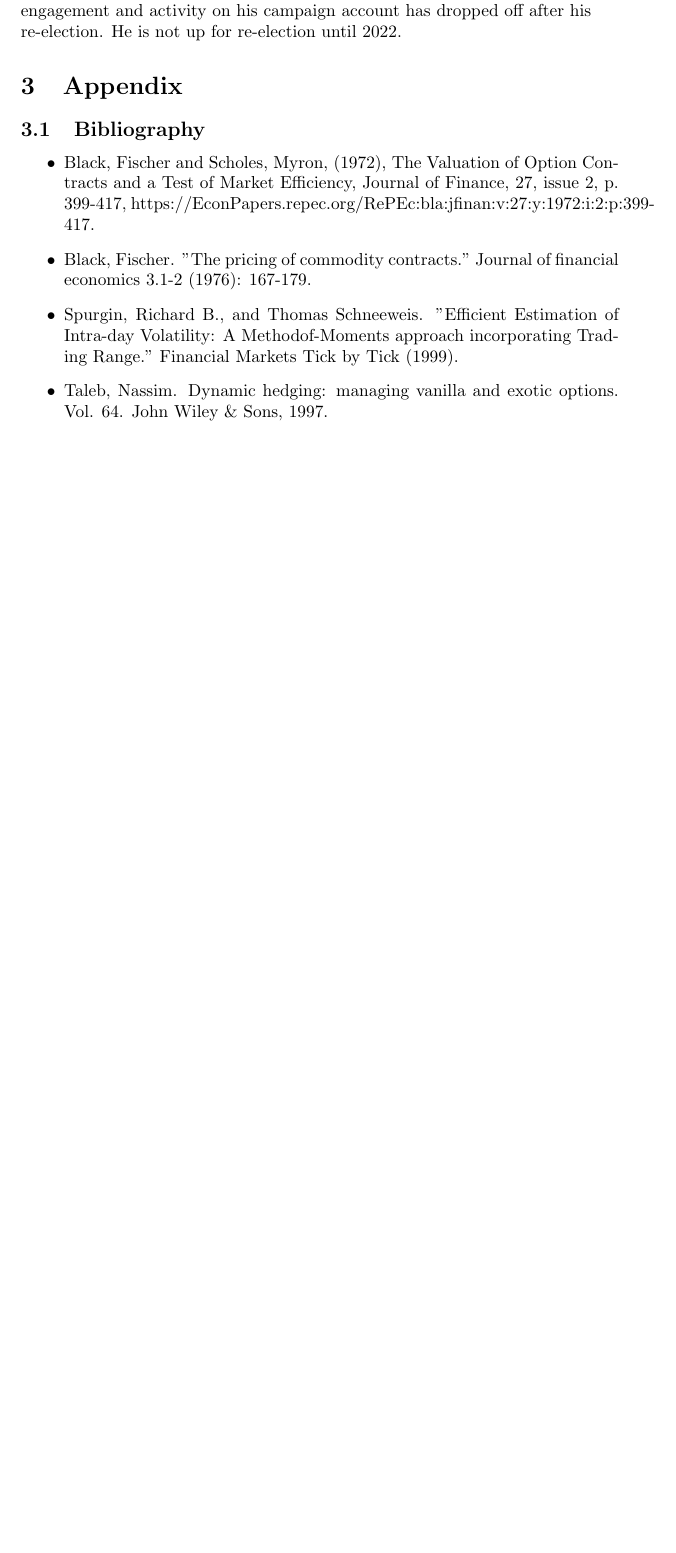
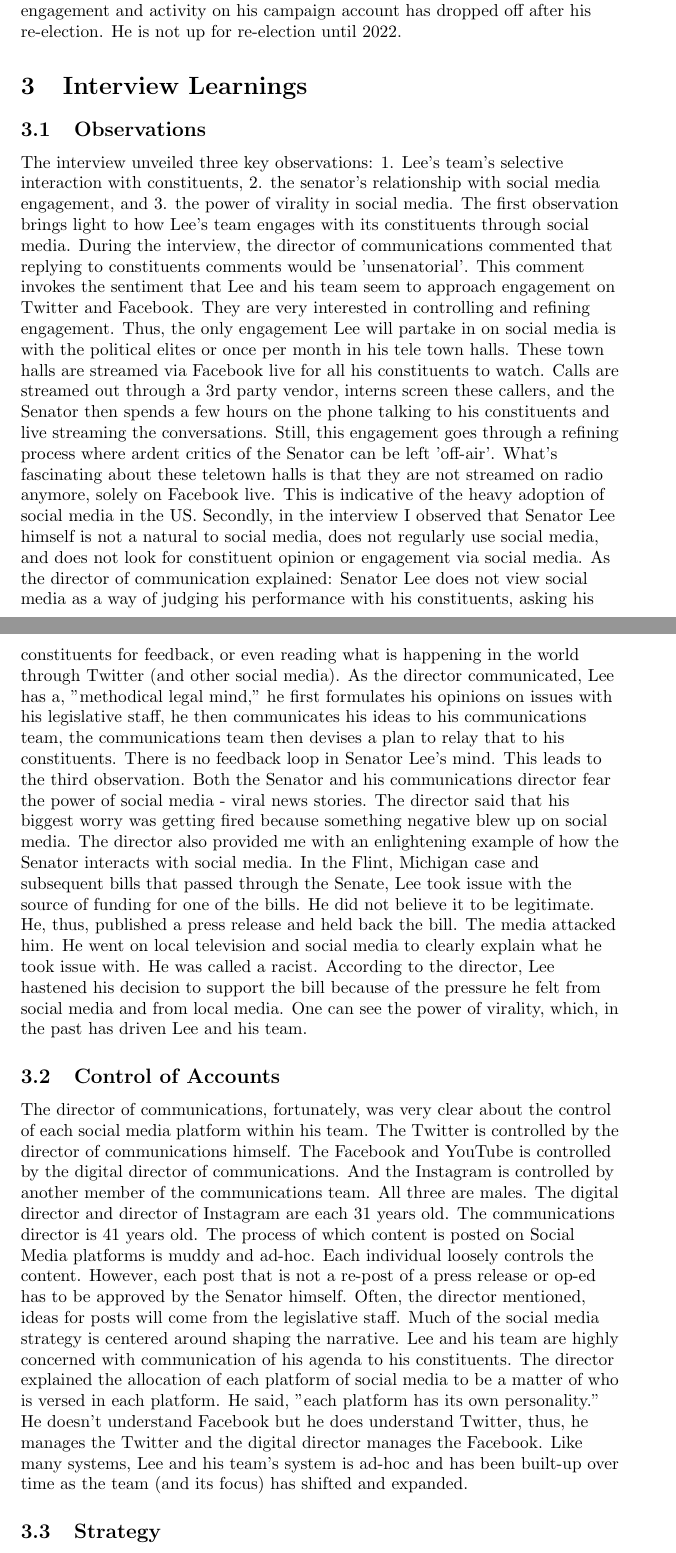
Before and after one commit to jaisal1024/socialmedia-politics-analysis, a LaTeX paper (final.tex): part of page 5 of 16 before the commit and two parts of pages 5 and 6 of 17 after it, the two joined at a grey line, cut so that both start at the same text, the shorter picture padded with empty space. Compiled offline with pdfLaTeX.

Commit message:
added second section

```diff
--- a/final.tex
+++ b/final.tex
@@ -51,14 +51,26 @@ For both the senatorial and campaign accounts, word clouds were generated to vis
 Senators are not permitted to use their senatorial TWitter account to campaign on behalf of themselves or any other candidate. Thus, for this analysis it was critical to look at Lee's second campaign account. During the 2018 midterm, Lee was relatively quiet on his campaign account. He posted only five times between September 9th and November 9th, the heat of the elections. Of those post, the majority were re-tweets in support of fellow republican candidates running for re-election. It is interesting to note Lee's use of his senatorial account to withdraw his support for Roy Moore in the midterms. This received much support as discussed earlier. However, the norms revealed in this post indicate that senators often comment on endorsements for office on their main page. This seems to be a tricky line. In the 2016 elections, Senator Lee was much more active on his campaign account. He posted frequently both about his activity in the senate during the summer of 2016 and his campaigning in the fall of 2016. He also famously slandered then-nominee Trump. This was discussed earlier. It seems his engagement and activity on his campaign account has dropped off after his re-election. He is not up for re-election until 2022.
 \end{flushleft}
 
+\section{Interview Learnings}
+\subsection{Observations}
+\begin{flushleft}
+The interview unveiled three key observations: 1. Lee's team's selective interaction with constituents, 2. the senator's relationship with social media engagement, and 3. the power of virality in social media. The first observation brings light to how Lee's team engages with its constituents through social media. During the interview, the director of communications commented that replying to constituents comments would be 'unsenatorial'. This comment invokes the sentiment that Lee and his team seem to approach engagement on Twitter and Facebook. They are very interested in controlling and refining engagement. Thus, the only engagement Lee will partake in on social media is with the political elites or once per month in his tele town halls. These town halls are streamed via Facebook live for all his constituents to watch. Calls are streamed out through a 3rd party vendor, interns screen these callers, and the Senator then spends a few hours on the phone talking to his constituents and live streaming the conversations. Still, this engagement goes through a refining process where ardent critics of the Senator can be left 'off-air'. What's fascinating about these teletown halls is that they are not streamed on radio anymore, solely on Facebook live. This is indicative of the heavy adoption of social media in the US. Secondly, in the interview I observed that Senator Lee himself is not a natural to social media, does not regularly use social media, and does not look for constituent opinion or engagement via social media. As the director of communication explained: Senator Lee does not view social media as a way of judging his performance with his constituents, asking his constituents for feedback, or even reading what is happening in the world through Twitter (and other social media). As the director communicated, Lee has a, "methodical legal mind," he first formulates his opinions on issues with his legislative staff, he then communicates his ideas to his communications team, the communications team then devises a plan to relay that to his constituents. There is no feedback loop in Senator Lee's mind. This leads to the third observation. Both the Senator and his communications director fear the power of social media - viral news stories. The director said that his biggest worry was getting fired because something negative blew up on social media. The director also provided me with an enlightening example of how the Senator interacts with social media. In the Flint, Michigan case and subsequent bills that passed through the Senate, Lee took issue with the source of funding for one of the bills. He did not believe it to be legitimate. He, thus, published a press release and held back the bill. The media attacked him. He went on local television and social media to clearly explain what he took issue with. He was called a racist. According to the director, Lee hastened his decision to support the bill because of the pressure he felt from social media and from local media. One can see the power of virality, which, in the past has driven Lee and his team.
+\end{flushleft}
+
+\subsection{Control of Accounts}
+\begin{flushleft}
+The director of communications, fortunately, was very clear about the control of each social media platform within his team. The Twitter is controlled by the director of communications himself. The Facebook and YouTube is controlled by the digital director of communications. And the Instagram is controlled by another member of the communications team. All three are males. The digital director and director of Instagram are each 31 years old. The communications director is 41 years old. The process of which content is posted on Social Media platforms is muddy and ad-hoc. Each individual loosely controls the content. However, each post that is not a re-post of a press release or op-ed has to be approved by the Senator himself. Often, the director mentioned, ideas for posts will come from the legislative staff. Much of the social media strategy is centered around shaping the narrative. Lee and his team are highly concerned with communication of his agenda to his constituents. The director explained the allocation of each platform of social media to be a matter of who is versed in each platform. He said, "each platform has its own personality." He doesn't understand Facebook but he does understand Twitter, thus, he manages the Twitter and the digital director manages the Facebook. Like many systems, Lee and his team's system is ad-hoc and has been built-up over time as the team (and its focus) has shifted and expanded.
+\end{flushleft}
+
+\subsection{Strategy}
+\begin{flushleft}
+\end{flushleft}
 
 \section{Appendix}
 \subsection{Bibliography}
 \begin{itemize}
-\item Black, Fischer and Scholes, Myron, (1972), The Valuation of Option Contracts and a Test of Market Efficiency, Journal of Finance, 27, issue 2, p. 399-417, https://EconPapers.repec.org/RePEc:bla:jfinan:v:27:y:1972:i:2:p:399-417.
-\item Black, Fischer. "The pricing of commodity contracts." Journal of financial economics 3.1-2 (1976): 167-179.
-\item Spurgin, Richard B., and Thomas Schneeweis. "Efficient Estimation of Intra-day Volatility: A Methodof-Moments approach incorporating Trading Range." Financial Markets Tick by Tick (1999).
-\item Taleb, Nassim. Dynamic hedging: managing vanilla and exotic options. Vol. 64. John Wiley \& Sons, 1997.
+\item Lee, M. About Mike. Retrieved from https://www.lee.senate.gov/public/index.cfm/about-mike
+\item United States Senator Mike Lee. (2019). Retrieved from https://www.facebook.com/pg/senatormikelee/posts
 \end{itemize}
 
 \subsection{Code Base}
```
